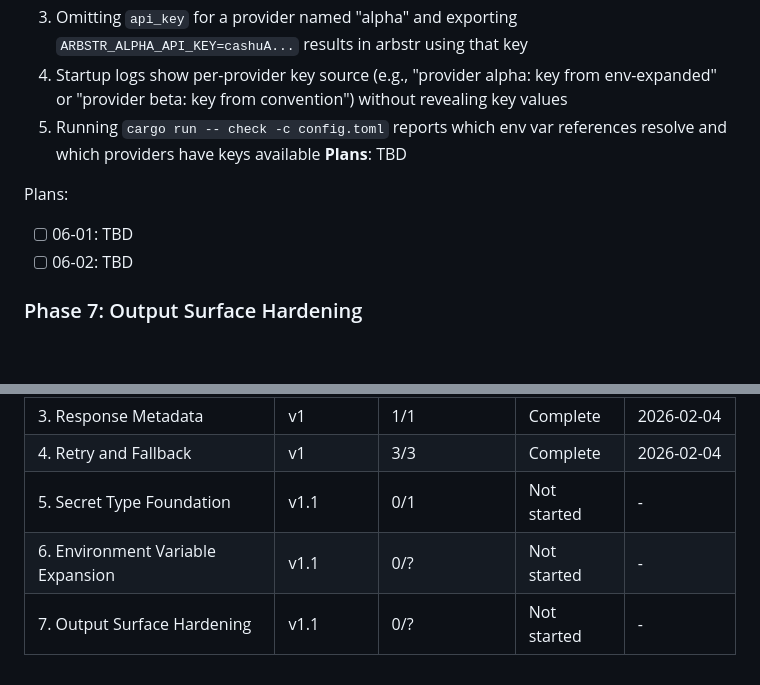
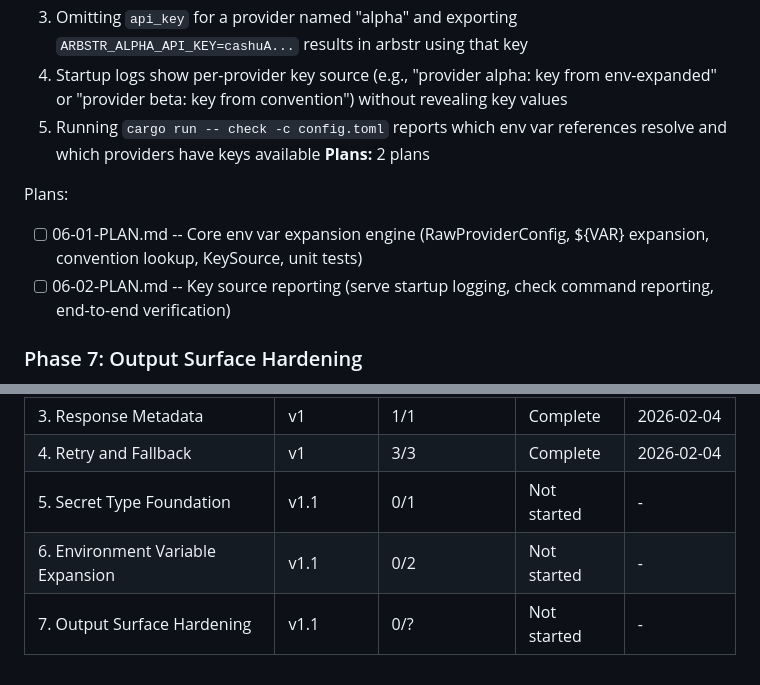
Before and after one commit to johnzilla/arbstr, a Markdown page: .planning/ROADMAP.md, 2 parts joined by grey strips. Rendered like a GitHub page; blank space fills up the shorter version.

Commit message:
docs(06): create phase plan

```diff
--- a/.planning/ROADMAP.md
+++ b/.planning/ROADMAP.md
@@ -53,11 +53,11 @@ Plans:
   3. Omitting `api_key` for a provider named "alpha" and exporting `ARBSTR_ALPHA_API_KEY=cashuA...` results in arbstr using that key
   4. Startup logs show per-provider key source (e.g., "provider alpha: key from env-expanded" or "provider beta: key from convention") without revealing key values
   5. Running `cargo run -- check -c config.toml` reports which env var references resolve and which providers have keys available
-**Plans**: TBD
+**Plans:** 2 plans
 
 Plans:
-- [ ] 06-01: TBD
-- [ ] 06-02: TBD
+- [ ] 06-01-PLAN.md -- Core env var expansion engine (RawProviderConfig, ${VAR} expansion, convention lookup, KeySource, unit tests)
+- [ ] 06-02-PLAN.md -- Key source reporting (serve startup logging, check command reporting, end-to-end verification)
 
 ### Phase 7: Output Surface Hardening
 **Goal**: All remaining output surfaces are audited and hardened -- users get actionable warnings about config hygiene and can verify key identity without seeing full keys
@@ -84,5 +84,5 @@ Phases execute in numeric order: 5 -> 6 -> 7
 | 3. Response Metadata | v1 | 1/1 | Complete | 2026-02-04 |
 | 4. Retry and Fallback | v1 | 3/3 | Complete | 2026-02-04 |
 | 5. Secret Type Foundation | v1.1 | 0/1 | Not started | - |
-| 6. Environment Variable Expansion | v1.1 | 0/? | Not started | - |
+| 6. Environment Variable Expansion | v1.1 | 0/2 | Not started | - |
 | 7. Output Surface Hardening | v1.1 | 0/? | Not started | - |
```
Also changed, not shown: 2 other files.
